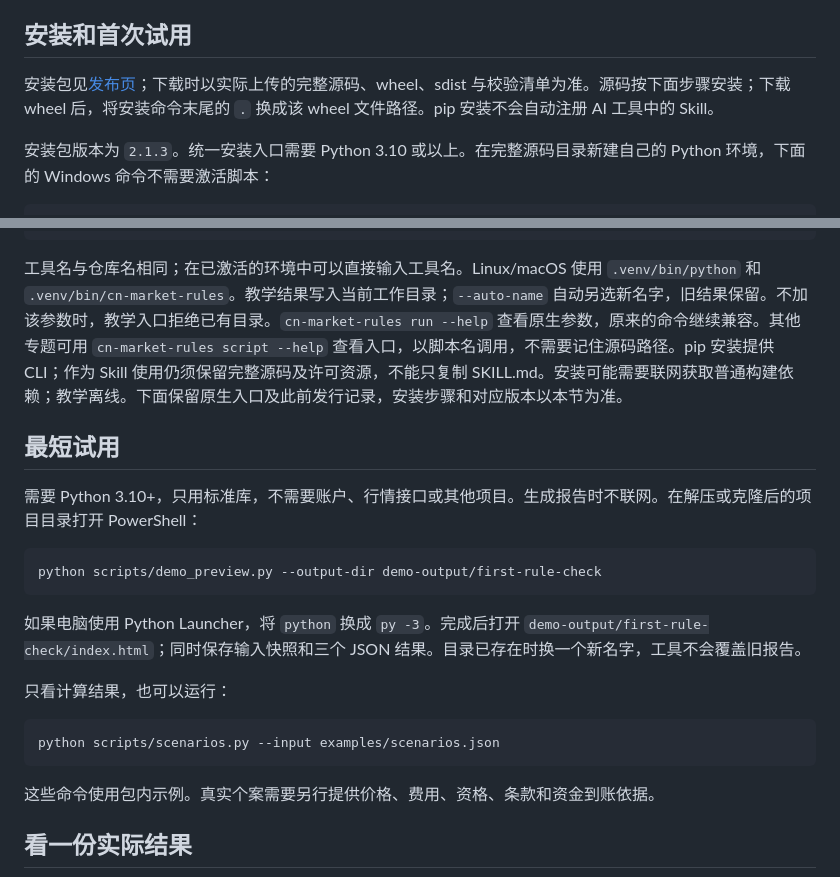
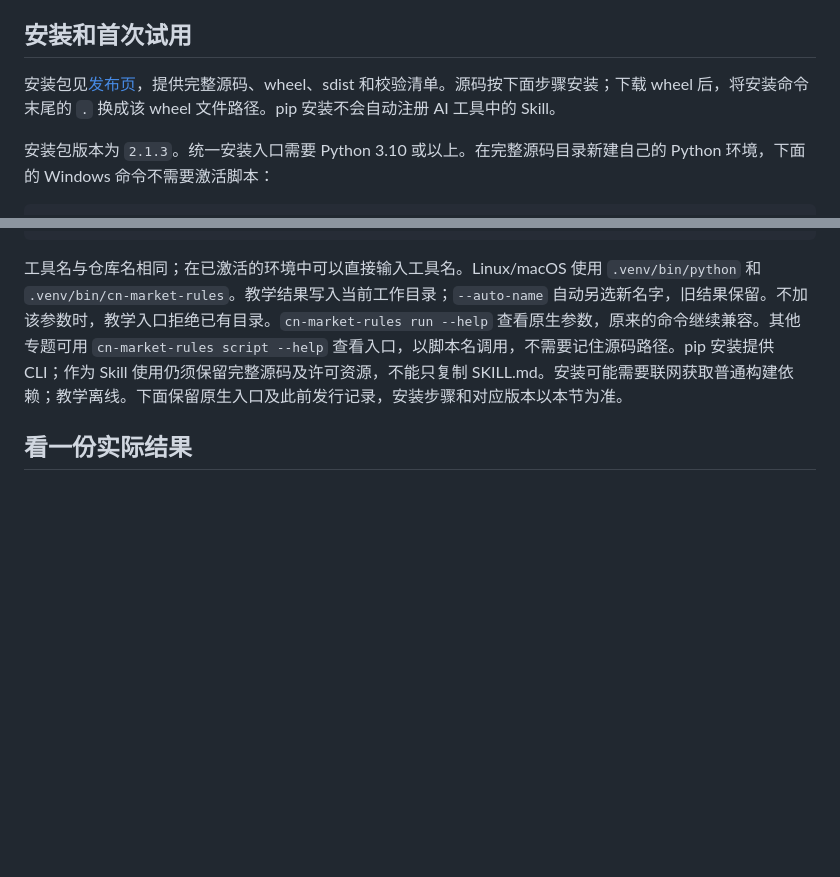
Before and after one commit to KILING-TASI/cn-market-rules, a Markdown page: README.md, 2 parts joined by grey strips. GitHub-like rendering; blank space fills up the shorter version.

````diff
--- a/README.md
+++ b/README.md
@@ -24,7 +24,7 @@
 
 ## 安装和首次试用
 
-安装包见[发布页](https://github.com/KILING-TASI/cn-market-rules/releases/tag/v2.1.3)；下载时以实际上传的完整源码、wheel、sdist 与校验清单为准。源码按下面步骤安装；下载 wheel 后，将安装命令末尾的 `.` 换成该 wheel 文件路径。pip 安装不会自动注册 AI 工具中的 Skill。
+安装包见[发布页](https://github.com/KILING-TASI/cn-market-rules/releases/tag/v2.1.3)，提供完整源码、wheel、sdist 和校验清单。源码按下面步骤安装；下载 wheel 后，将安装命令末尾的 `.` 换成该 wheel 文件路径。pip 安装不会自动注册 AI 工具中的 Skill。
 
 安装包版本为 `2.1.3`。统一安装入口需要 Python 3.10 或以上。在完整源码目录新建自己的 Python 环境，下面的 Windows 命令不需要激活脚本：
 
@@ -37,23 +37,6 @@ python -m venv .venv
 
 工具名与仓库名相同；在已激活的环境中可以直接输入工具名。Linux/macOS 使用 `.venv/bin/python` 和 `.venv/bin/cn-market-rules`。教学结果写入当前工作目录；`--auto-name` 自动另选新名字，旧结果保留。不加该参数时，教学入口拒绝已有目录。`cn-market-rules run --help` 查看原生参数，原来的命令继续兼容。其他专题可用 `cn-market-rules script --help` 查看入口，以脚本名调用，不需要记住源码路径。pip 安装提供 CLI；作为 Skill 使用仍须保留完整源码及许可资源，不能只复制 SKILL.md。安装可能需要联网获取普通构建依赖；教学离线。下面保留原生入口及此前发行记录，安装步骤和对应版本以本节为准。
 
-## 最短试用
-
-需要 Python 3.10+，只用标准库，不需要账户、行情接口或其他项目。生成报告时不联网。在解压或克隆后的项目目录打开 PowerShell：
-
-```powershell
-python scripts/demo_preview.py --output-dir demo-output/first-rule-check
-```
-
-如果电脑使用 Python Launcher，将 `python` 换成 `py -3`。完成后打开 `demo-output/first-rule-check/index.html`；同时保存输入快照和三个 JSON 结果。目录已存在时换一个新名字，工具不会覆盖旧报告。
-
-只看计算结果，也可以运行：
-
-```powershell
-python scripts/scenarios.py --input examples/scenarios.json
-```
-
-这些命令使用包内示例。真实个案需要另行提供价格、费用、资格、条款和资金到账依据。
 
 ## 看一份实际结果
 
````
